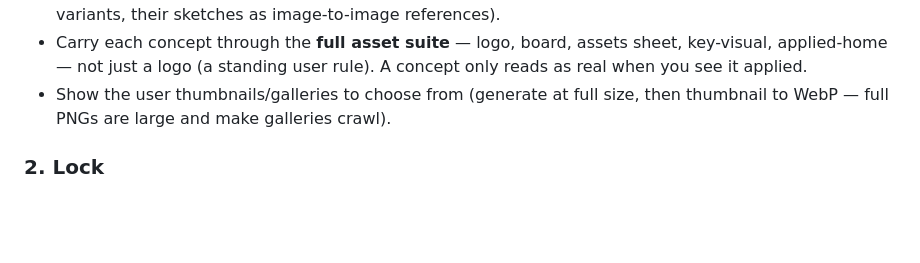
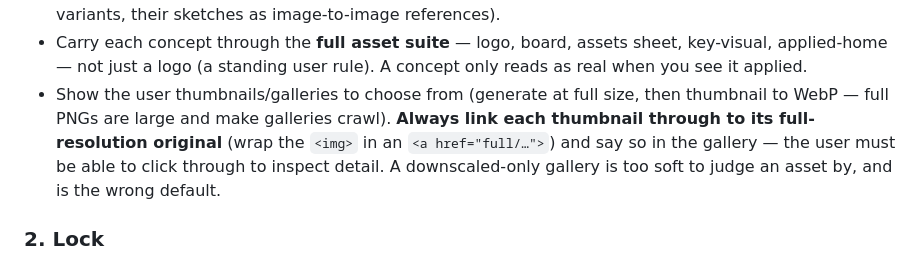
Before and after one commit to lukastk/myagent, a Markdown page: skills/design-asset-pipeline/SKILL.md, the part around the change. GitHub-like rendering; blank space fills up the shorter version.

Commit message:
design-asset-pipeline: link gallery thumbnails to full-res originals
In the design-asset-pipeline skill, update the ideation/gallery guidance so
that review galleries never ship downscaled thumbnails alone. Edit two places:

1. SKILL.md, step "1. Ideate" — the bullet about generating at full size then
   thumbnailing to WebP. Add that you must always link each thumbnail through to
   its full-resolution original (wrap the <img> in an <a href="full/...">) and
   say so in the gallery, because a downscaled-only gallery is too soft to judge
   an asset by and is the wrong default.

2. references/ideation.md, step "4. Galleries" — make the same change: keep the
   WebP thumbnails for a fast grid, but always link through to the full-res
   original so the user can click to inspect detail; ship both, never thumbnails
   alone.

Motivation: a user reviewing an ideation gallery couldn't inspect concepts
closely because only the downscaled WebP thumbnails were served.

Co-Authored-By: Claude Opus 4.8 (1M context) <noreply@anthropic.com>

```diff
--- a/skills/design-asset-pipeline/SKILL.md
+++ b/skills/design-asset-pipeline/SKILL.md
@@ -41,7 +41,10 @@ references and the user's sketches). This stage is about *taste and direction*,
   key-visual, applied-home — not just a logo (a standing user rule). A concept only reads as
   real when you see it applied.
 - Show the user thumbnails/galleries to choose from (generate at full size, then thumbnail to
-  WebP — full PNGs are large and make galleries crawl).
+  WebP — full PNGs are large and make galleries crawl). **Always link each thumbnail through to
+  its full-resolution original** (wrap the `<img>` in an `<a href="full/…">`) and say so in the
+  gallery — the user must be able to click through to inspect detail. A downscaled-only gallery
+  is too soft to judge an asset by, and is the wrong default.
 
 ### 2. Lock
 
```
Also changed, not shown: 1 other file.
